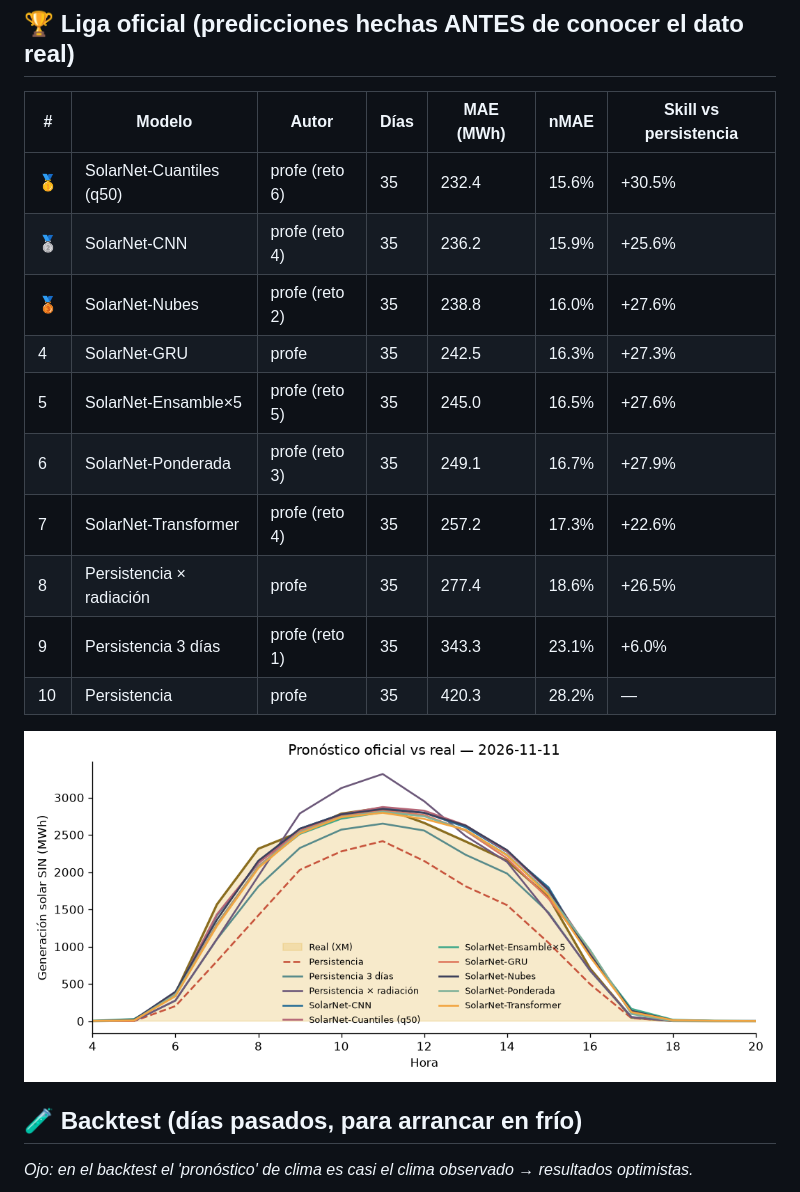
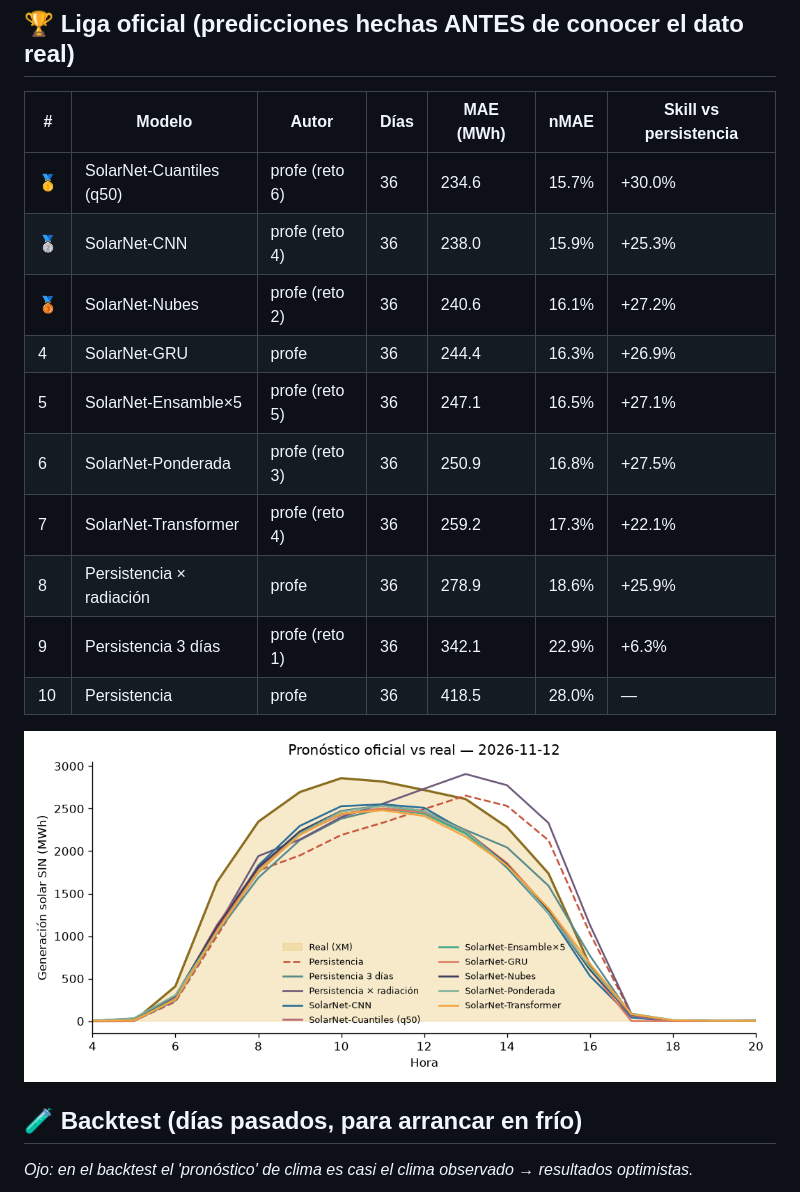
Before and after one commit to JuanCAndes27/liga-solar-xm, a Markdown page: LEADERBOARD.md, the part around one of its changes. GitHub-like rendering; pictures changed too: resultados/ultimo_dia.png.

Commit message:
☀️ Pronóstico y leaderboard 2026-11-15

```diff
--- a/LEADERBOARD.md
+++ b/LEADERBOARD.md
@@ -6,16 +6,16 @@ _Actualizado: 2026-11-14 12:31 (hora Colombia) · Métrica: MAE en horas de sol
 
 | # | Modelo | Autor | Días | MAE (MWh) | nMAE | Skill vs persistencia |
 |---|---|---|---|---|---|---|
-| 🥇 | SolarNet-Cuantiles (q50) | profe (reto 6) | 35 | 232.4 | 15.6% | +30.5% |
-| 🥈 | SolarNet-CNN | profe (reto 4) | 35 | 236.2 | 15.9% | +25.6% |
-| 🥉 | SolarNet-Nubes | profe (reto 2) | 35 | 238.8 | 16.0% | +27.6% |
-| 4 | SolarNet-GRU | profe | 35 | 242.5 | 16.3% | +27.3% |
-| 5 | SolarNet-Ensamble×5 | profe (reto 5) | 35 | 245.0 | 16.5% | +27.6% |
-| 6 | SolarNet-Ponderada | profe (reto 3) | 35 | 249.1 | 16.7% | +27.9% |
-| 7 | SolarNet-Transformer | profe (reto 4) | 35 | 257.2 | 17.3% | +22.6% |
-| 8 | Persistencia × radiación | profe | 35 | 277.4 | 18.6% | +26.5% |
-| 9 | Persistencia 3 días | profe (reto 1) | 35 | 343.3 | 23.1% | +6.0% |
-| 10 | Persistencia | profe | 35 | 420.3 | 28.2% | — |
+| 🥇 | SolarNet-Cuantiles (q50) | profe (reto 6) | 36 | 234.6 | 15.7% | +30.0% |
+| 🥈 | SolarNet-CNN | profe (reto 4) | 36 | 238.0 | 15.9% | +25.3% |
+| 🥉 | SolarNet-Nubes | profe (reto 2) | 36 | 240.6 | 16.1% | +27.2% |
+| 4 | SolarNet-GRU | profe | 36 | 244.4 | 16.3% | +26.9% |
+| 5 | SolarNet-Ensamble×5 | profe (reto 5) | 36 | 247.1 | 16.5% | +27.1% |
+| 6 | SolarNet-Ponderada | profe (reto 3) | 36 | 250.9 | 16.8% | +27.5% |
+| 7 | SolarNet-Transformer | profe (reto 4) | 36 | 259.2 | 17.3% | +22.1% |
+| 8 | Persistencia × radiación | profe | 36 | 278.9 | 18.6% | +25.9% |
+| 9 | Persistencia 3 días | profe (reto 1) | 36 | 342.1 | 22.9% | +6.3% |
+| 10 | Persistencia | profe | 36 | 418.5 | 28.0% | — |
 
 ![último día](resultados/ultimo_dia.png)
 
```
Also changed, not shown: other parts of LEADERBOARD.md (+1 -1 lines), 3 other files.
